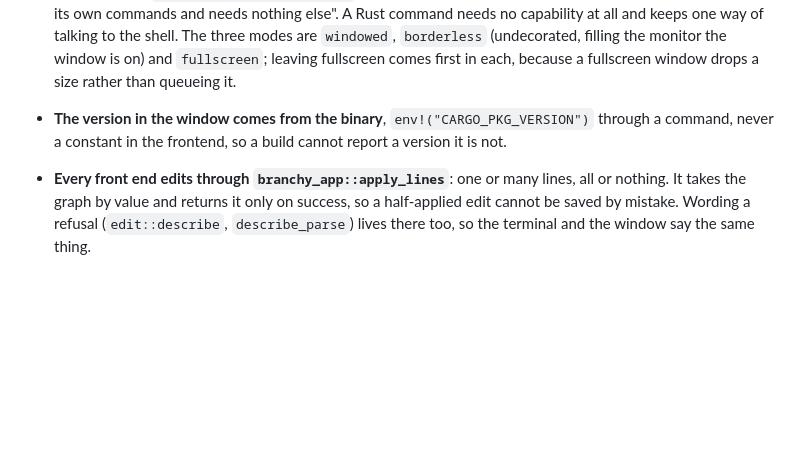
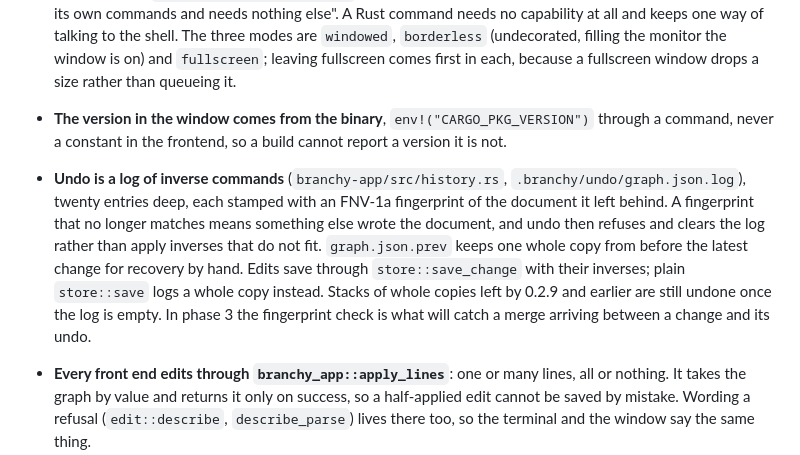
Before and after one commit to jqnfxa/branchy-rs, a Markdown page: CLAUDE.md, the part around the change. Drawn GitHub-style; blank space fills up the shorter version.

Commit message:
docs: record how undo is kept

```diff
--- a/CLAUDE.md
+++ b/CLAUDE.md
@@ -101,6 +101,7 @@ Invariants worth not breaking:
 - **The desktop shell keeps using `Dirs::user()` on purpose.** Tauri's own path API would answer `~/.config/dev.jqnfxa.branchy` where `directories` answers `~/.config/branchy`, so switching would orphan an existing vault list. The injection exists for a platform that has no other answer, not to replace the one that works.
 - **The window's own modes go through the shell's commands, not Tauri's window API.** `core:default` grants the getters and none of the setters, so calling `setFullscreen` from the frontend would mean listing permissions in `capabilities/default.json`, whose description is that the shell "talks to the graph through its own commands and needs nothing else". A Rust command needs no capability at all and keeps one way of talking to the shell. The three modes are `windowed`, `borderless` (undecorated, filling the monitor the window is on) and `fullscreen`; leaving fullscreen comes first in each, because a fullscreen window drops a size rather than queueing it.
 - **The version in the window comes from the binary**, `env!("CARGO_PKG_VERSION")` through a command, never a constant in the frontend, so a build cannot report a version it is not.
+- **Undo is a log of inverse commands** (`branchy-app/src/history.rs`, `.branchy/undo/graph.json.log`), twenty entries deep, each stamped with an FNV-1a fingerprint of the document it left behind. A fingerprint that no longer matches means something else wrote the document, and undo then refuses and clears the log rather than apply inverses that do not fit. `graph.json.prev` keeps one whole copy from before the latest change for recovery by hand. Edits save through `store::save_change` with their inverses; plain `store::save` logs a whole copy instead. Stacks of whole copies left by 0.2.9 and earlier are still undone once the log is empty. In phase 3 the fingerprint check is what will catch a merge arriving between a change and its undo.
 - **Every front end edits through `branchy_app::apply_lines`**: one or many lines, all or nothing. It takes the graph by value and returns it only on success, so a half-applied edit cannot be saved by mistake. Wording a refusal (`edit::describe`, `describe_parse`) lives there too, so the terminal and the window say the same thing.
 - **`branchy guide` (`crates/branchy-cli/src/guide.txt`) is the agents' reference**, and a test runs every `$ branchy` line in it in order, batch included. A new verb means a new line there as well as in the window's `GRAMMAR`.
 - **Anything the command line accepts has to be in the guide behind its `?`, and anything in the guide has to run.** The hint under the command line drifted for several releases into advertising `go`, which the parser has never had. Every example in `ui/app.js`'s `GRAMMAR` was checked with `branchy run` before it was written down, and a new verb means a new entry there in all five languages.
```
